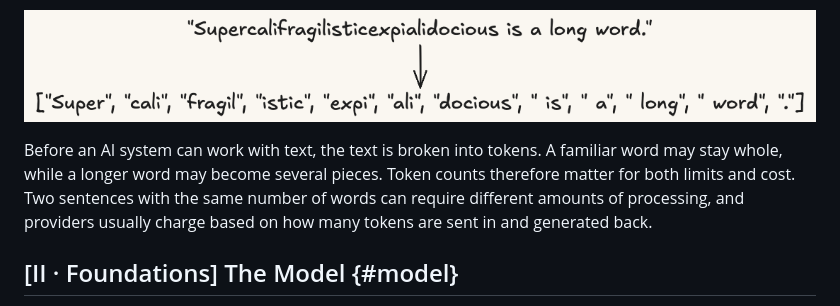
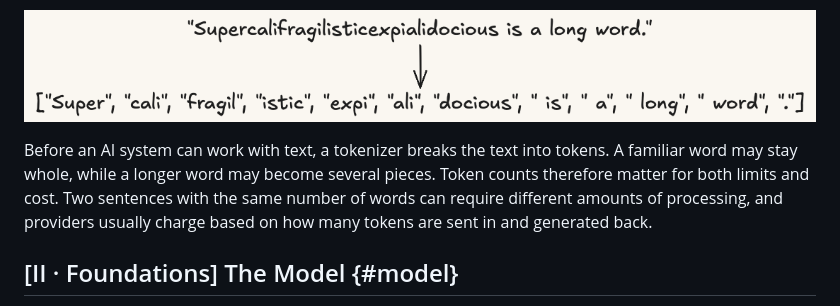
Before and after one commit to djschnei21/DemystifyingAI, a Markdown page: taxonomy.md, the part around the change. GitHub-like rendering.

Commit message:
introduce tokenzier before it shows up in the inference diagram

```diff
--- a/taxonomy.md
+++ b/taxonomy.md
@@ -18,7 +18,7 @@ It is not a tutorial, a how-to for any specific harness (Claude Code, Copilot CL
 
 ![Text to tokens](diagrams/tokens.png)
 
-Before an AI system can work with text, the text is broken into tokens. A familiar word may stay whole, while a longer word may become several pieces. Token counts therefore matter for both limits and cost. Two sentences with the same number of words can require different amounts of processing, and providers usually charge based on how many tokens are sent in and generated back.
+Before an AI system can work with text, a tokenizer breaks the text into tokens. A familiar word may stay whole, while a longer word may become several pieces. Token counts therefore matter for both limits and cost. Two sentences with the same number of words can require different amounts of processing, and providers usually charge based on how many tokens are sent in and generated back.
 
 ## [II · Foundations] The Model {#model}
 
```
